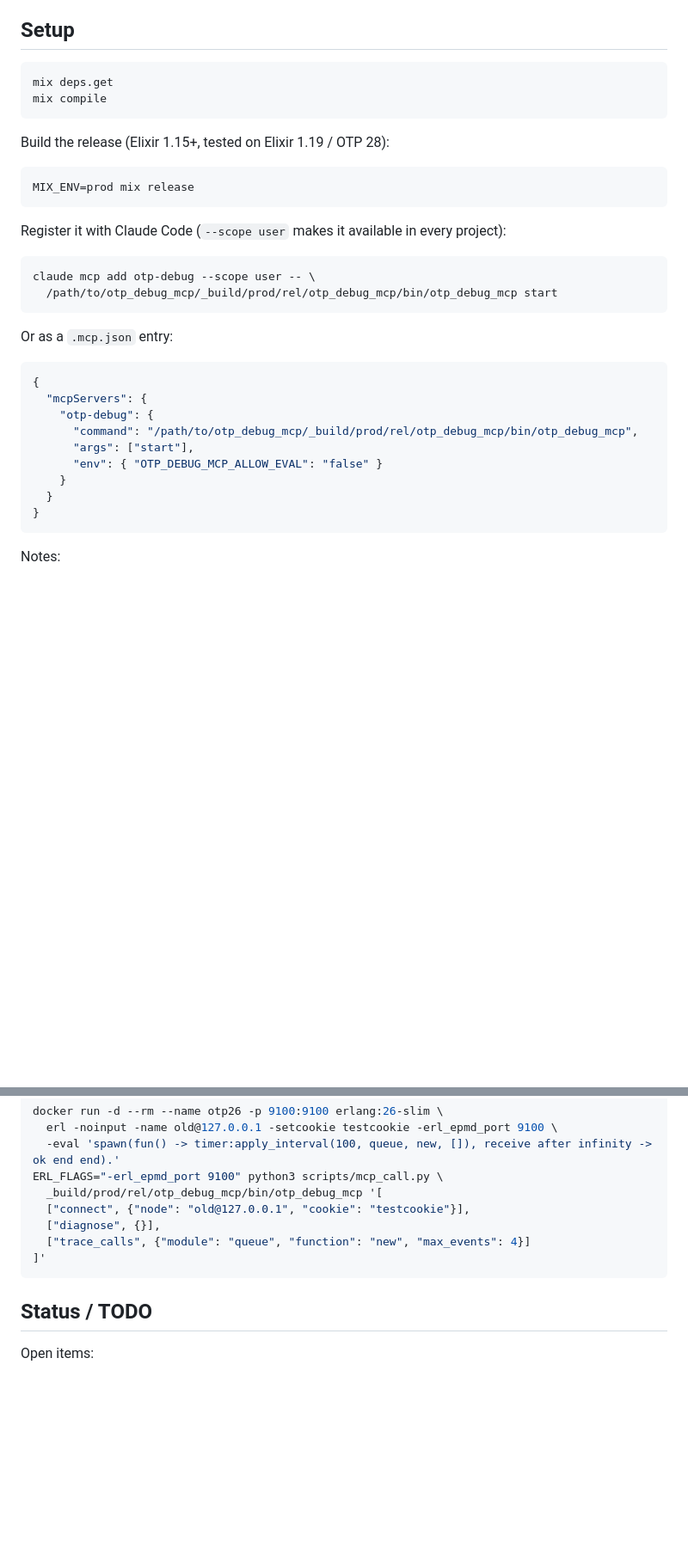
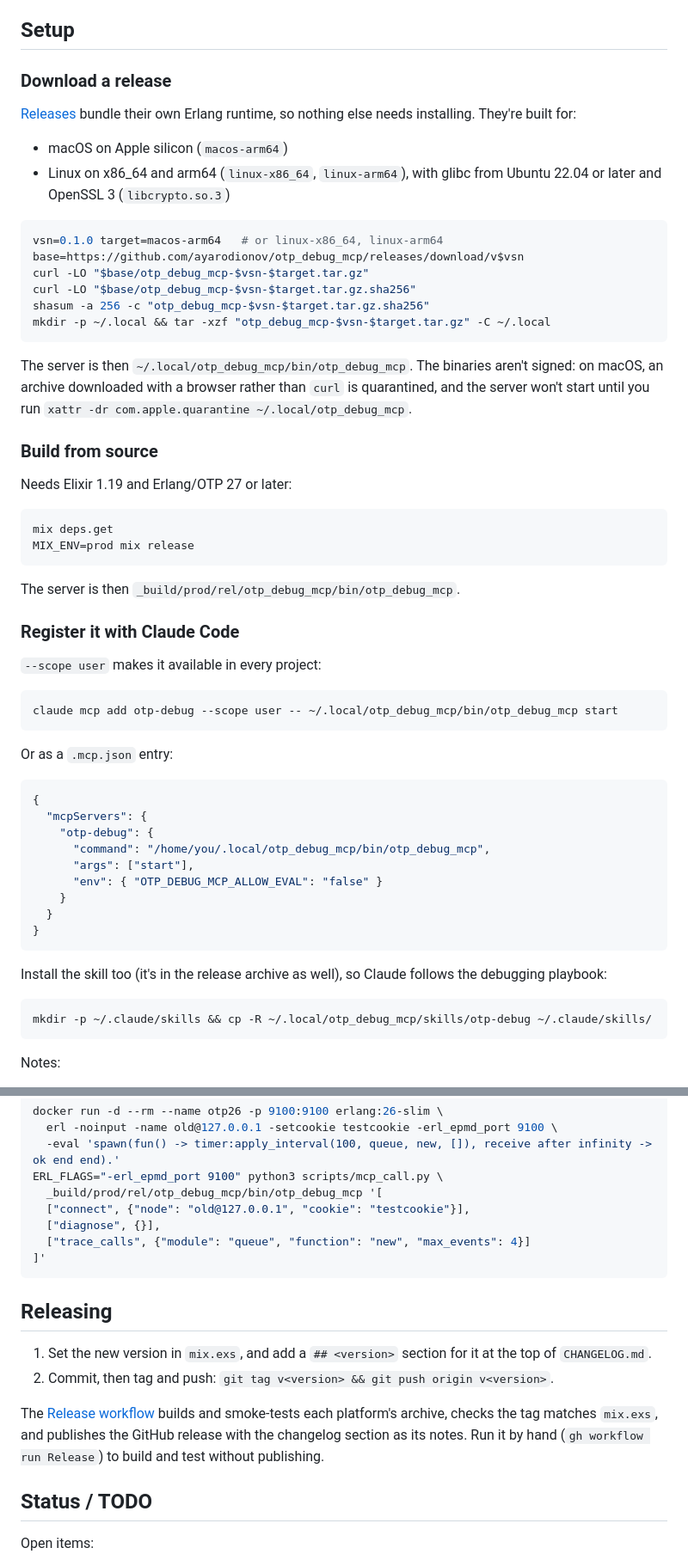
Before and after one commit to ayarodionov/otp_debug_mcp, a Markdown page: README.md, 2 parts joined by grey strips. Shown at 86% size. GitHub-like rendering; blank space fills up the shorter version.

Commit message:
README: install from a release, and how to cut one
Setup now starts with downloading a release (platforms, requirements,
checksum, macOS quarantine), then building from source (Elixir 1.19, OTP
27+; it said Elixir 1.15+, which mix.exs doesn't allow), registering with
Claude Code and installing the skill. A Releasing section describes the
tag-driven release workflow.

Co-Authored-By: Claude Opus 5.5 <noreply@anthropic.com>

````diff
--- a/README.md
+++ b/README.md
@@ -70,23 +70,47 @@ die.
 
 ## Setup
 
+### Download a release
+
+[Releases](https://github.com/ayarodionov/otp_debug_mcp/releases) bundle
+their own Erlang runtime, so nothing else needs installing. They're built
+for:
+
+- macOS on Apple silicon (`macos-arm64`)
+- Linux on x86_64 and arm64 (`linux-x86_64`, `linux-arm64`), with glibc
+  from Ubuntu 22.04 or later and OpenSSL 3 (`libcrypto.so.3`)
+
+```sh
+vsn=0.1.0 target=macos-arm64   # or linux-x86_64, linux-arm64
+base=https://github.com/ayarodionov/otp_debug_mcp/releases/download/v$vsn
+curl -LO "$base/otp_debug_mcp-$vsn-$target.tar.gz"
+curl -LO "$base/otp_debug_mcp-$vsn-$target.tar.gz.sha256"
+shasum -a 256 -c "otp_debug_mcp-$vsn-$target.tar.gz.sha256"
+mkdir -p ~/.local && tar -xzf "otp_debug_mcp-$vsn-$target.tar.gz" -C ~/.local
+```
+
+The server is then `~/.local/otp_debug_mcp/bin/otp_debug_mcp`. The
+binaries aren't signed: on macOS, an archive downloaded with a browser
+rather than `curl` is quarantined, and the server won't start until you
+run `xattr -dr com.apple.quarantine ~/.local/otp_debug_mcp`.
+
+### Build from source
+
+Needs Elixir 1.19 and Erlang/OTP 27 or later:
+
 ```sh
 mix deps.get
-mix compile
-```
-
-Build the release (Elixir 1.15+, tested on Elixir 1.19 / OTP 28):
-
-```sh
 MIX_ENV=prod mix release
 ```
 
-Register it with Claude Code (`--scope user` makes it available in every
-project):
+The server is then `_build/prod/rel/otp_debug_mcp/bin/otp_debug_mcp`.
+
+### Register it with Claude Code
+
+`--scope user` makes it available in every project:
 
 ```sh
-claude mcp add otp-debug --scope user -- \
-  /path/to/otp_debug_mcp/_build/prod/rel/otp_debug_mcp/bin/otp_debug_mcp start
+claude mcp add otp-debug --scope user -- ~/.local/otp_debug_mcp/bin/otp_debug_mcp start
 ```
 
 Or as a `.mcp.json` entry:
@@ -95,12 +119,19 @@ Or as a `.mcp.json` entry:
 {
   "mcpServers": {
     "otp-debug": {
-      "command": "/path/to/otp_debug_mcp/_build/prod/rel/otp_debug_mcp/bin/otp_debug_mcp",
+      "command": "/home/you/.local/otp_debug_mcp/bin/otp_debug_mcp",
       "args": ["start"],
       "env": { "OTP_DEBUG_MCP_ALLOW_EVAL": "false" }
     }
   }
 }
+```
+
+Install the skill too (it's in the release archive as well), so Claude
+follows the debugging playbook:
+
+```sh
+mkdir -p ~/.claude/skills && cp -R ~/.local/otp_debug_mcp/skills/otp-debug ~/.claude/skills/
 ```
 
 Notes:
@@ -259,6 +290,18 @@ ERL_FLAGS="-erl_epmd_port 9100" python3 scripts/mcp_call.py \
 ]'
 ```
 
+## Releasing
+
+1. Set the new version in `mix.exs`, and add a `## <version>` section for
+   it at the top of `CHANGELOG.md`.
+2. Commit, then tag and push: `git tag v<version> && git push origin v<version>`.
+
+The [Release workflow](.github/workflows/release.yml) builds and
+smoke-tests each platform's archive, checks the tag matches `mix.exs`, and
+publishes the GitHub release with the changelog section as its notes. Run
+it by hand (`gh workflow run Release`) to build and test without
+publishing.
+
 ## Status / TODO
 
 Open items:
````
Also changed, not shown: other parts of README.md (+3 -3 lines).
